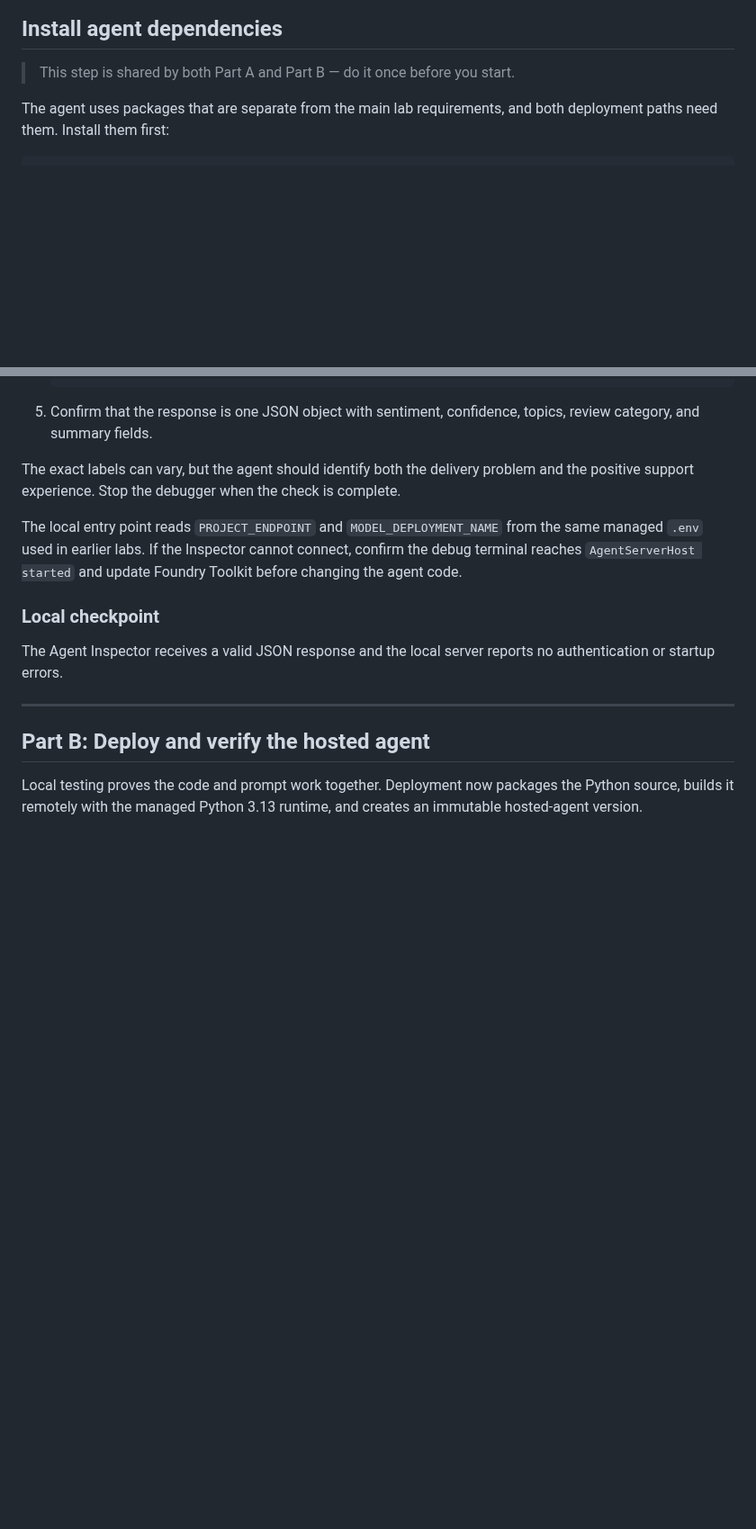
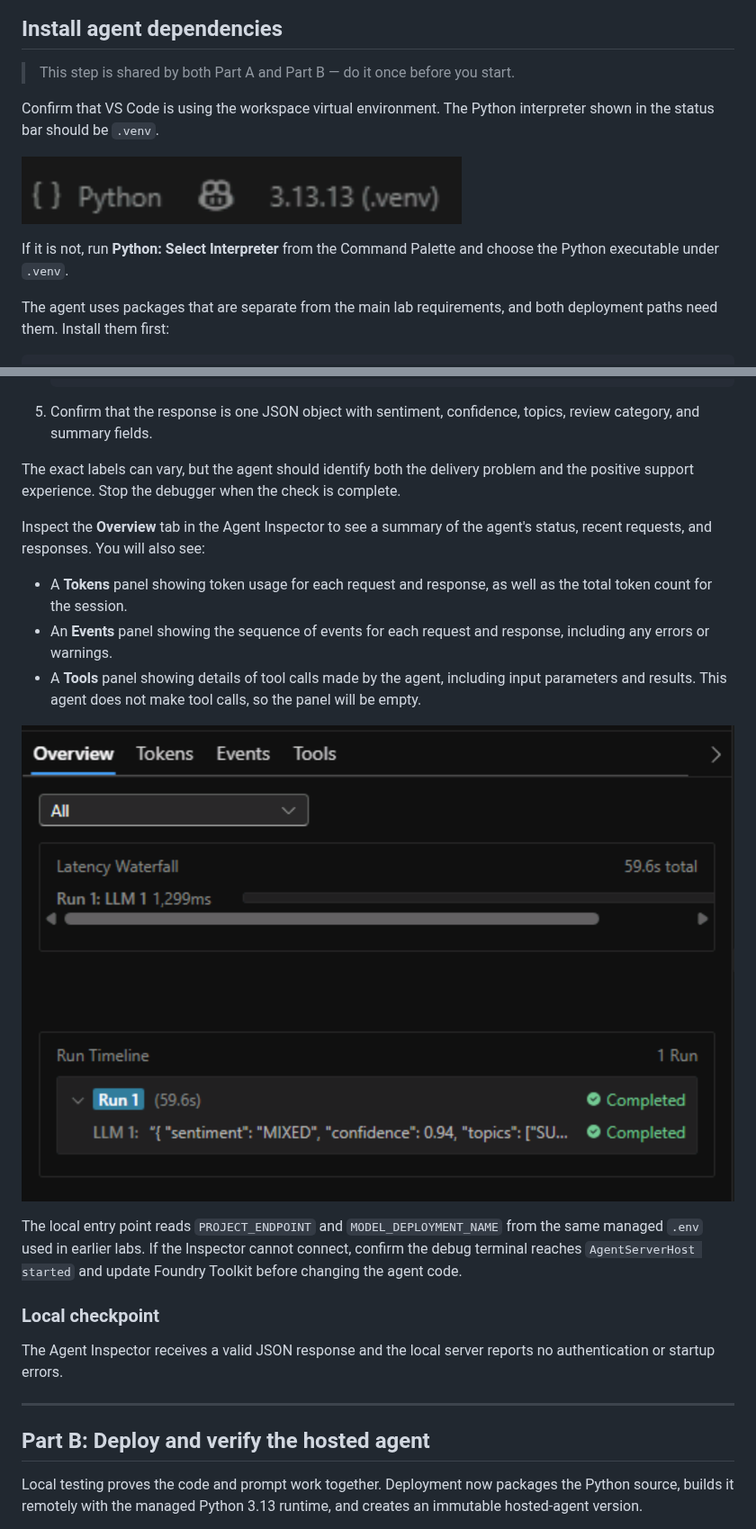
Before and after one commit to microsoft/aitour27-ILL335-building-deploying-ai-agents-with-microsoft-foundry, a Markdown page: docs/lab6-deploy-agent.md, 2 parts joined by grey strips. Shown at 90% size. Rendered like a GitHub page; pictures changed too: docs/images/inspector_logs.png (added), docs/images/status_bar.png (added); blank space fills up the shorter version.

````diff
--- a/docs/lab6-deploy-agent.md
+++ b/docs/lab6-deploy-agent.md
@@ -123,6 +123,12 @@ infra:
 
 > This step is shared by both Part A and Part B — do it once before you start.
 
+Confirm that VS Code is using the workspace virtual environment. The Python interpreter shown in the status bar should be `.venv`.
+
+![VS Code status bar showing the selected virtual environment](images/status_bar.png)
+
+If it is not, run **Python: Select Interpreter** from the Command Palette and choose the Python executable under `.venv`.
+
 The agent uses packages that are separate from the main lab requirements, and both deployment paths need them. Install them first:
 
 ```powershell
@@ -149,6 +155,14 @@ You have reviewed the agent and its deployment contract. Before creating a cloud
 5. Confirm that the response is one JSON object with sentiment, confidence, topics, review category, and summary fields.
 
 The exact labels can vary, but the agent should identify both the delivery problem and the positive support experience. Stop the debugger when the check is complete.
+
+Inspect the **Overview** tab in the Agent Inspector to see a summary of the agent's status, recent requests, and responses. You will also see:
+
+- A **Tokens** panel showing token usage for each request and response, as well as the total token count for the session.
+- An **Events** panel showing the sequence of events for each request and response, including any errors or warnings.
+- A **Tools** panel showing details of tool calls made by the agent, including input parameters and results. This agent does not make tool calls, so the panel will be empty.
+
+![Agent Inspector overview showing request and response details](images/inspector_logs.png)
 
 The local entry point reads `PROJECT_ENDPOINT` and `MODEL_DEPLOYMENT_NAME` from the same managed `.env` used in earlier labs. If the Inspector cannot connect, confirm the debug terminal reaches `AgentServerHost started` and update Foundry Toolkit before changing the agent code.
 
````
Also changed, not shown: other parts of docs/lab6-deploy-agent.md (+6 -4 lines), docs/skillable/skillable.md (+14 -3 lines).
